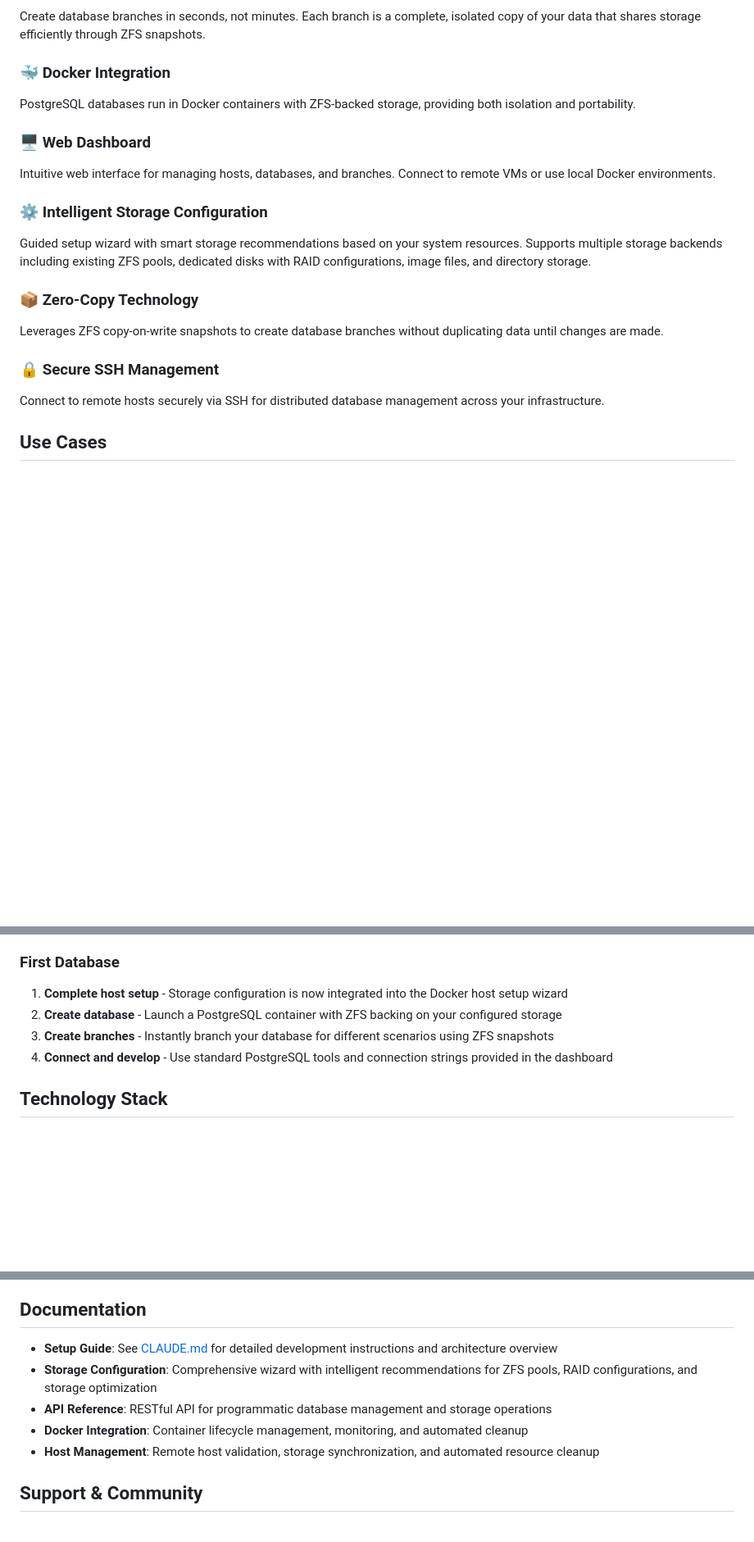
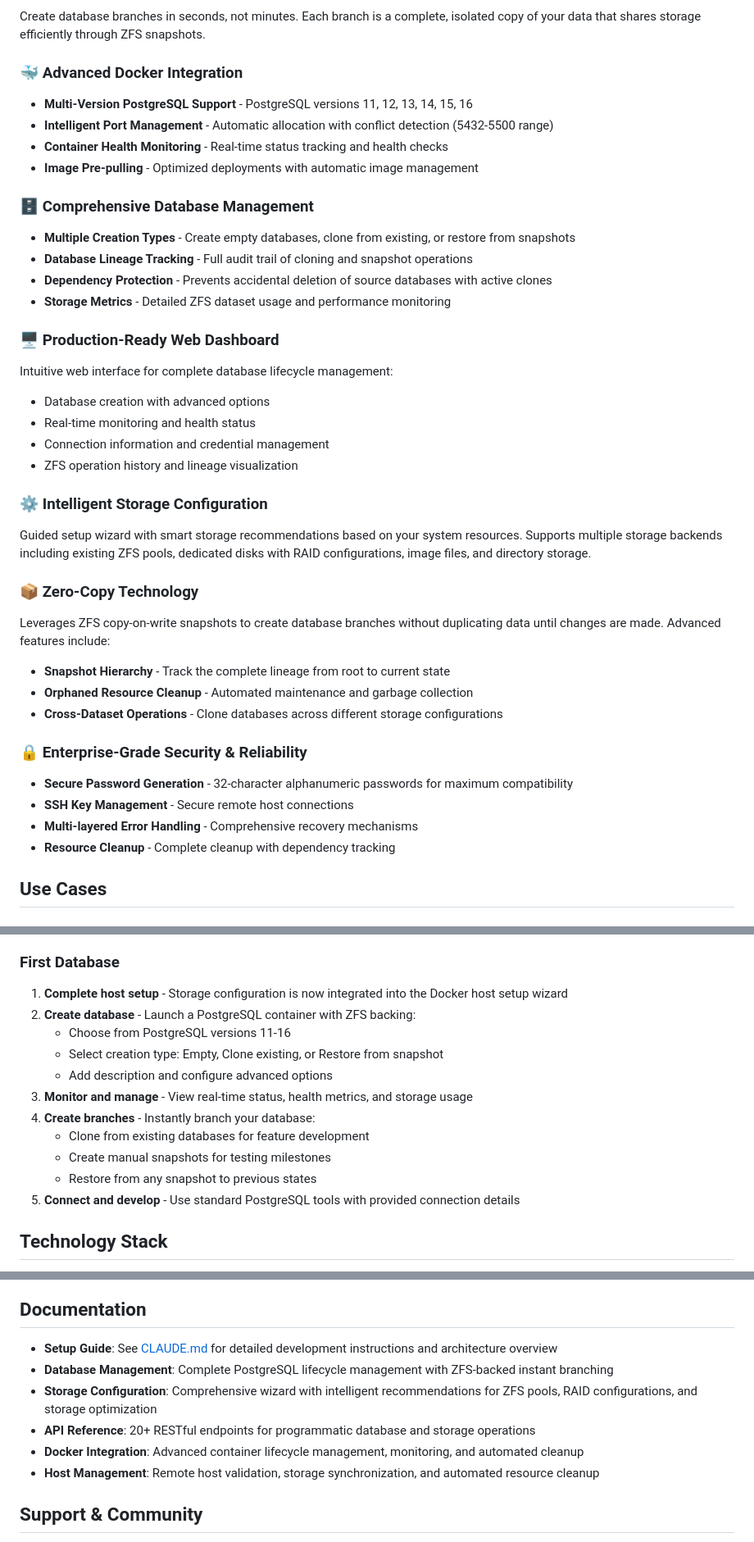
Before and after one commit to arbit-tech/stagdb-ce, a Markdown page: README.md, 3 parts joined by grey strips. Shown: that part at 82% size. GitHub-like rendering; blank space fills up the shorter version.

```diff
--- a/README.md
+++ b/README.md
@@ -20,20 +20,39 @@ StagDB revolutionizes database development workflows by enabling developers to:
 ### 🚀 Instant Database Branching
 Create database branches in seconds, not minutes. Each branch is a complete, isolated copy of your data that shares storage efficiently through ZFS snapshots.
 
-### 🐳 Docker Integration
-PostgreSQL databases run in Docker containers with ZFS-backed storage, providing both isolation and portability.
+### 🐳 Advanced Docker Integration
+- **Multi-Version PostgreSQL Support** - PostgreSQL versions 11, 12, 13, 14, 15, 16
+- **Intelligent Port Management** - Automatic allocation with conflict detection (5432-5500 range)
+- **Container Health Monitoring** - Real-time status tracking and health checks
+- **Image Pre-pulling** - Optimized deployments with automatic image management
 
-### 🖥️ Web Dashboard
-Intuitive web interface for managing hosts, databases, and branches. Connect to remote VMs or use local Docker environments.
+### 🗄️ Comprehensive Database Management
+- **Multiple Creation Types** - Create empty databases, clone from existing, or restore from snapshots
+- **Database Lineage Tracking** - Full audit trail of cloning and snapshot operations
+- **Dependency Protection** - Prevents accidental deletion of source databases with active clones
+- **Storage Metrics** - Detailed ZFS dataset usage and performance monitoring
+
+### 🖥️ Production-Ready Web Dashboard
+Intuitive web interface for complete database lifecycle management:
+- Database creation with advanced options
+- Real-time monitoring and health status
+- Connection information and credential management
+- ZFS operation history and lineage visualization
 
 ### ⚙️ Intelligent Storage Configuration
 Guided setup wizard with smart storage recommendations based on your system resources. Supports multiple storage backends including existing ZFS pools, dedicated disks with RAID configurations, image files, and directory storage.
 
 ### 📦 Zero-Copy Technology
-Leverages ZFS copy-on-write snapshots to create database branches without duplicating data until changes are made.
+Leverages ZFS copy-on-write snapshots to create database branches without duplicating data until changes are made. Advanced features include:
+- **Snapshot Hierarchy** - Track the complete lineage from root to current state
+- **Orphaned Resource Cleanup** - Automated maintenance and garbage collection
+- **Cross-Dataset Operations** - Clone databases across different storage configurations
 
-### 🔒 Secure SSH Management
-Connect to remote hosts securely via SSH for distributed database management across your infrastructure.
+### 🔒 Enterprise-Grade Security & Reliability
+- **Secure Password Generation** - 32-character alphanumeric passwords for maximum compatibility
+- **SSH Key Management** - Secure remote host connections
+- **Multi-layered Error Handling** - Comprehensive recovery mechanisms
+- **Resource Cleanup** - Complete cleanup with dependency tracking
 
 ## Use Cases
 
@@ -86,9 +105,16 @@ Connect to remote hosts securely via SSH for distributed database management acr
 ### First Database
 
 1. **Complete host setup** - Storage configuration is now integrated into the Docker host setup wizard
-2. **Create database** - Launch a PostgreSQL container with ZFS backing on your configured storage
-3. **Create branches** - Instantly branch your database for different scenarios using ZFS snapshots
-4. **Connect and develop** - Use standard PostgreSQL tools and connection strings provided in the dashboard
+2. **Create database** - Launch a PostgreSQL container with ZFS backing:
+   - Choose from PostgreSQL versions 11-16
+   - Select creation type: Empty, Clone existing, or Restore from snapshot
+   - Add description and configure advanced options
+3. **Monitor and manage** - View real-time status, health metrics, and storage usage
+4. **Create branches** - Instantly branch your database:
+   - Clone from existing databases for feature development
+   - Create manual snapshots for testing milestones
+   - Restore from any snapshot to previous states
+5. **Connect and develop** - Use standard PostgreSQL tools with provided connection details
 
 ## Technology Stack
 
@@ -126,9 +209,10 @@ Each database runs in its own Docker container with a dedicated ZFS dataset. Bra
 ## Documentation
 
 - **Setup Guide**: See [CLAUDE.md](CLAUDE.md) for detailed development instructions and architecture overview
+- **Database Management**: Complete PostgreSQL lifecycle management with ZFS-backed instant branching
 - **Storage Configuration**: Comprehensive wizard with intelligent recommendations for ZFS pools, RAID configurations, and storage optimization
-- **API Reference**: RESTful API for programmatic database management and storage operations
-- **Docker Integration**: Container lifecycle management, monitoring, and automated cleanup
+- **API Reference**: 20+ RESTful endpoints for programmatic database and storage operations
+- **Docker Integration**: Advanced container lifecycle management, monitoring, and automated cleanup
 - **Host Management**: Remote host validation, storage synchronization, and automated resource cleanup
 
 ## Support & Community
```
Also changed, not shown: other parts of README.md (+63 -6 lines).
